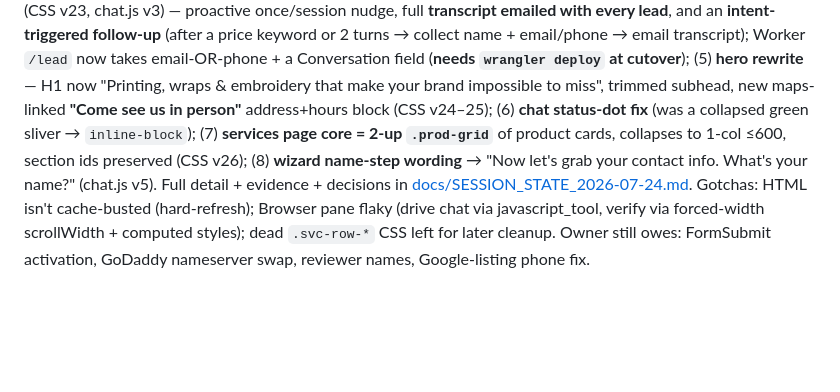
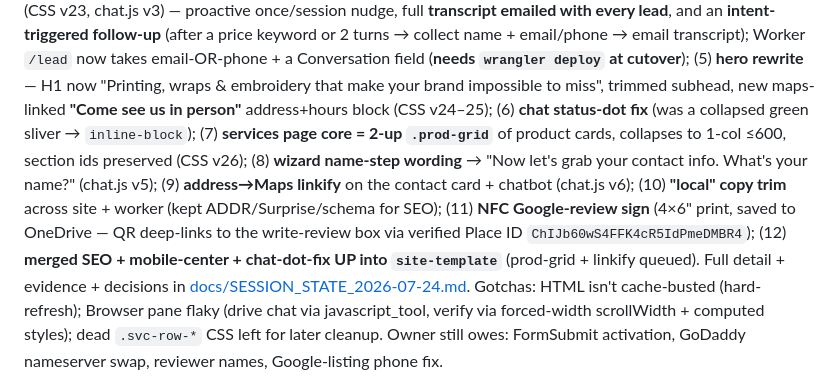
Before and after one commit to wyatt741/bwraps, a Markdown page: CLAUDE.md, the part around the change. Rendered like a GitHub page; blank space fills up the shorter version.

Commit message:
docs: session state 2026-07-24 (update 2) — address linkify, NFC review sign, local trim, site-template SEO merge

```diff
--- a/CLAUDE.md
+++ b/CLAUDE.md
@@ -15,8 +15,12 @@ name + email/phone → email transcript); Worker `/lead` now takes email-OR-phon
 make your brand impossible to miss", trimmed subhead, new maps-linked **"Come see us in person"** address+hours
 block (CSS v24–25); (6) **chat status-dot fix** (was a collapsed green sliver → `inline-block`); (7) **services
 page core = 2-up `.prod-grid`** of product cards, collapses to 1-col ≤600, section ids preserved (CSS v26);
-(8) **wizard name-step wording** → "Now let's grab your contact info. What's your name?" (chat.js v5). Full
-detail + evidence + decisions in [docs/SESSION_STATE_2026-07-24.md](docs/SESSION_STATE_2026-07-24.md).
+(8) **wizard name-step wording** → "Now let's grab your contact info. What's your name?" (chat.js v5);
+(9) **address→Maps linkify** on the contact card + chatbot (chat.js v6); (10) **"local" copy trim** across
+site + worker (kept ADDR/Surprise/schema for SEO); (11) **NFC Google-review sign** (4×6" print, saved to
+OneDrive — QR deep-links to the write-review box via verified Place ID `ChIJb60wS4FFK4cR5IdPmeDMBR4`);
+(12) **merged SEO + mobile-center + chat-dot-fix UP into `site-template`** (prod-grid + linkify queued).
+Full detail + evidence + decisions in [docs/SESSION_STATE_2026-07-24.md](docs/SESSION_STATE_2026-07-24.md).
 Gotchas: HTML isn't cache-busted (hard-refresh); Browser pane flaky (drive chat via javascript_tool, verify
 via forced-width scrollWidth + computed styles); dead `.svc-row-*` CSS left for later cleanup. Owner still
 owes: FormSubmit activation, GoDaddy nameserver swap, reviewer names, Google-listing phone fix.
```
